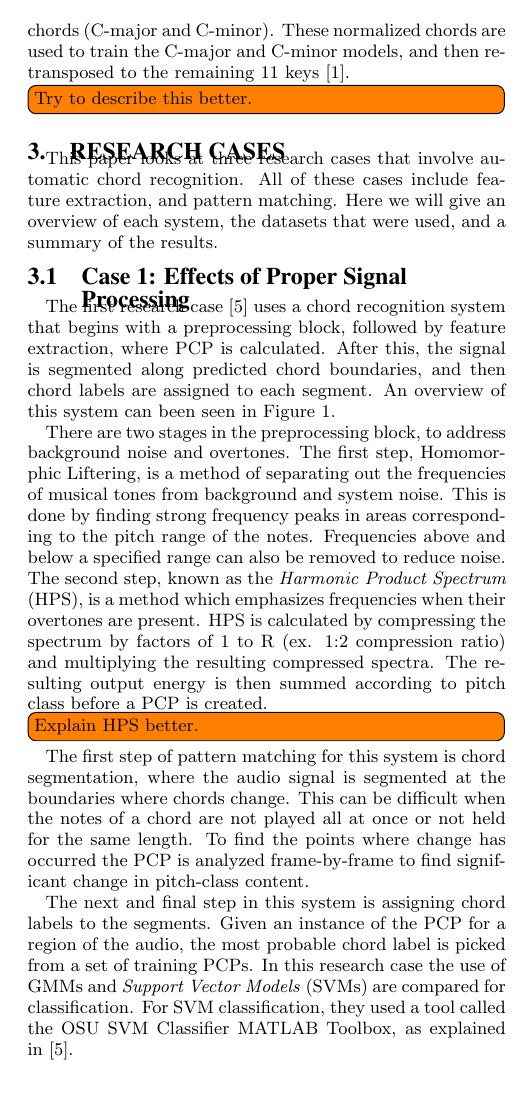
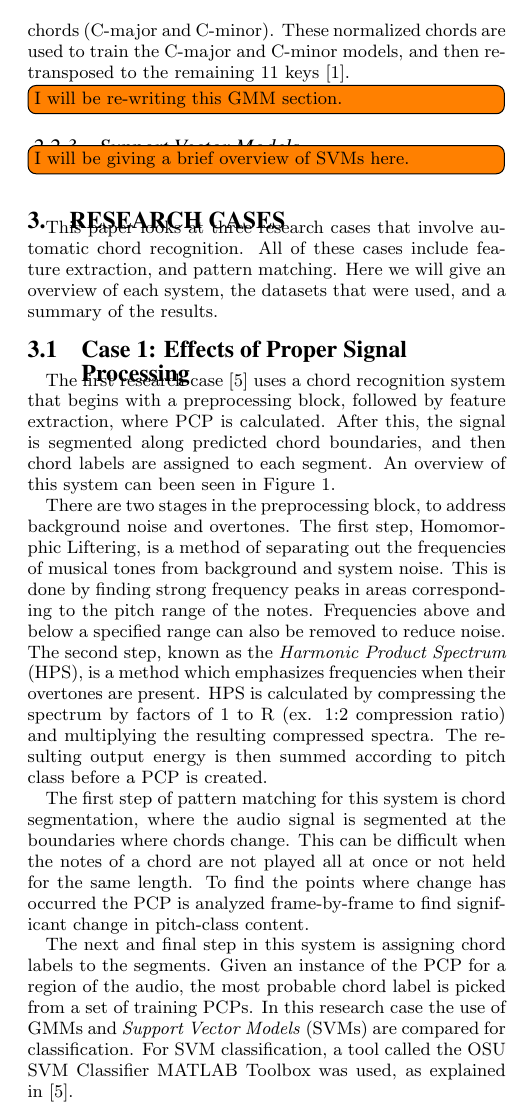
Before and after one commit to alexemmons/Senior_seminar, a LaTeX paper (paper/nearlyFinalDraft.tex): part of one column of page 3 of 6, cut so that both start at the same text. Compiled offline with pdfLaTeX.

Commit message:
small fixes

```diff
--- a/paper/nearlyFinalDraft.tex
+++ b/paper/nearlyFinalDraft.tex
@@ -140,11 +140,11 @@ A \textit{hidden Markov model} (HMM) is a statistical model which describes a fi
 
 \textit{Gaussian mixture models} (GMMs) are used in many modern chord recognition systems. A GMM consists of a distribution of weighted components. Different Gaussian components represent descriptions of each chord in the training data. To train these models, the PCPs from the training data are segmented based on their type; major, minor, or no-chord. These segments are then transposed to all C-based chords (C-major and C-minor). These normalized chords are used to train the C-major and C-minor models, and then re-transposed to the remaining 11 keys~\cite{TaeMin:2014}.
 
-\todo[inline]{Try to describe this better.}
+\todo[inline]{I will be re-writing this GMM section.}
 
-%\subsubsection{Support Vector Models}
+\subsubsection{Support Vector Models}
 %
-%\todo[inline]{Todo, or just explain what program they used in case 1 section.}
+\todo[inline]{I will be giving a brief overview of SVMs here.}
 
 \section{Research Cases}
 
@@ -157,25 +157,25 @@ The first research case~\cite{Morman:2006} uses a chord recognition system that
 
 There are two stages in the preprocessing block, to address background noise and overtones. The first step, Homomorphic Liftering, is a method of separating out the frequencies of musical tones from background and system noise. This is done by finding strong frequency peaks in areas corresponding to the pitch range of the notes. Frequencies above and below a specified range can also be removed to reduce noise. The second step, known as the \textit{Harmonic Product Spectrum} (HPS), is a method which emphasizes frequencies when their overtones are present. HPS is calculated by compressing the spectrum by factors of 1 to R (ex. 1:2 compression ratio) and multiplying the resulting compressed spectra. The resulting output energy is then summed according to pitch class before a PCP is created.
 
-\todo[inline]{Explain HPS better.}
+%\todo[inline]{Explain HPS better.}
 
 The first step of pattern matching for this system is chord segmentation, where the audio signal is segmented at the boundaries where chords change. This can be difficult when the notes of a chord are not played all at once or not held for the same length. To find the points where change has occurred the PCP is analyzed frame-by-frame to find significant change in pitch-class content.
 
 %FV1 doesn't use PCP
 
-The next and final step in this system is assigning chord labels to the segments. Given an instance of the PCP for a region of the audio, the most probable chord label is picked from a set of training PCPs. In this research case the use of GMMs and \textit{Support Vector Models} (SVMs) are compared for classification. For SVM classification, they used a tool called the OSU SVM Classifier MATLAB Toolbox, as explained in~\cite{Morman:2006}.
+The next and final step in this system is assigning chord labels to the segments. Given an instance of the PCP for a region of the audio, the most probable chord label is picked from a set of training PCPs. In this research case the use of GMMs and \textit{Support Vector Models} (SVMs) are compared for classification. For SVM classification, a tool called the OSU SVM Classifier MATLAB Toolbox was used, as explained in~\cite{Morman:2006}.
 
 \subsubsection{Datasets}
 
 In this experiment \textit{Musical Instrument Digital Interface} (MIDI) data was used to create the audio. Two datasets were used: one of isolated chords synthesized on piano and strings, and one of continuous single-instrument music synthesized on piano.
 
-The isolated chord dataset consisted of 7790 chords and inversions (where the notes are stacked in a different order). Three chord complexity levels were tested, labeled DS1, DS2, and DS3 (seen in Table~\ref{tab:tab1}). DS1 involved the four common triad types (major, minor, augmented, and diminished), across all roots. All other chords were not used. DS2 added variations of the 7th chord (major 7th, minor 7th, dominant 7th, fully diminished 7th, and half diminished 7th), and in DS3 all 11 different chord types that the system could recognize were used.
+The isolated chord dataset consisted of 7790 chords and inversions (where the notes are stacked in a different order). Three chord complexity levels were tested, labeled DS1, DS2, and DS3 (seen in Table~\ref{tab:tab1}). DS1 involved the four common triad types (major, minor, augmented, and diminished), across all 12 notes. All other chords were not used. DS2 added variations of the \textit{7th chord} (chords containing four notes): major 7th, minor 7th, dominant 7th, fully diminished 7th, and half diminished 7th. In DS3 all 11 different chord types that the system could recognize were used.
 
-Four \textit{Feature Vectors}~(FV), or combinations of methods used for feature extraction, were compared on each of these complexity levels, seen in Table~\ref{tab:tab2}. FV1 started with preprocessing using homomorphic liftering with a lower cutoff of 30Hz and upper frequency cutoff of 4kHz, then computing HPS with a compression ratio R = 5. Instead of PCP, FV1 uses an 84 dimensional vector (representing 7 octaves with 12 notes per octave). The hypothesis was that this would provide more information because the octaves weren't flattened down to one. FV2 had a lower sampling rate (audio quality), shorter \textit{Fast Fourier Transform}~(FFT) length, and no preprocessing was performed on the audio signal. This was to match a previous system that they were comparing against. FV3 increases the sample rate and FFT, but still leaves out preprocessing. FV4 introduces preprocessing using the same homomorphic liftering and HPS as FV1.
+Four \textit{Feature Vectors}~(FV), or combinations of methods used for feature extraction, were compared on each of these complexity levels, seen in Table~\ref{tab:tab2}. FV1 started with preprocessing using homomorphic liftering with a lower cutoff of 30Hz and upper frequency cutoff of 4kHz, then computing HPS with a compression ratio R = 5. Instead of PCP, FV1 uses an 84 dimensional vector (representing 7 octaves with 12 notes per octave). The hypothesis was that this would provide more information because the octaves weren't flattened down to one. FV2 had a lower sampling rate (audio quality), shorter \textit{Fast Fourier Transform}~(FFT) length, and no preprocessing was performed on the audio signal. This was to match a previous system that was being comparing against. FV3 increases the sample rate and FFT, but still leaves out preprocessing. FV4 introduces preprocessing using the same homomorphic liftering and HPS as FV1.
 
 %\todo[inline]{Need more info here. Define/name column headers. Explain table 2 and use the same terminology here.}
 
-The continuous single-instrument audio dataset consisted of 50 hymn verses selected from the Trinity Hymnal, with 40 used for training and 10 used for testing. FV4 was used as the feature vector, and SVMs were used for classification. Labels similar to DS1 were used, with the exception of 7 sus 4, Full Dim., and Half Dim. chords, as they were not common in the dataset~\cite{Morman:2006}.
+The continuous single-instrument audio dataset consisted of 50 hymn verses selected from the Trinity Hymnal, with 40 used for training and 10 used for testing. FV4 was used as the feature vector, and SVMs were used for classification. Labels similar to DS1 were used, with the exception of 7 sus 4, Full Dim., and Half Dim. chords, as they were not common in the dataset~\cite{Morman:2006}. \\ \\ \\
 
 %In the experiments two pattern recognition methods are compared: GMMs and Support Vector Machines (SVM). For SVM classification, the OSU SVM Classifier MATLAB Toolbox was used.
 
```
Also changed, not shown: paper/sample_paper.bib (+8 -0 lines), paper/nearlyFinalDraft.tex (16 more changed lines).
